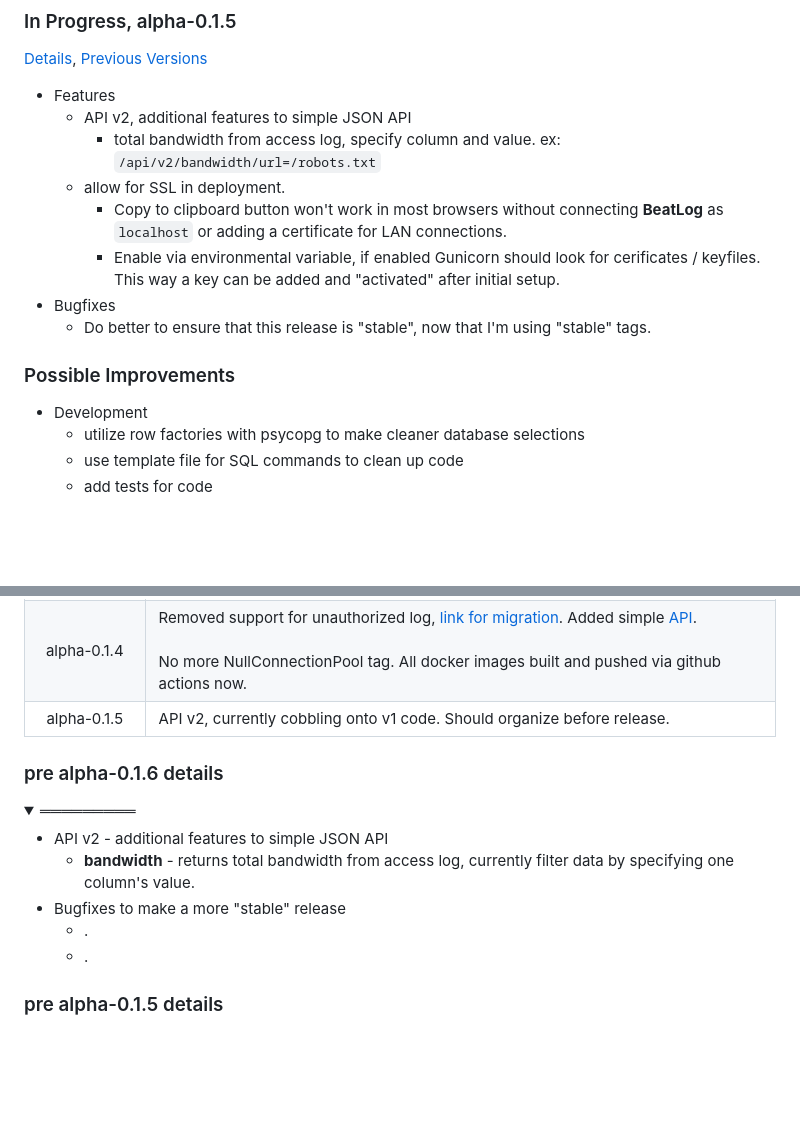
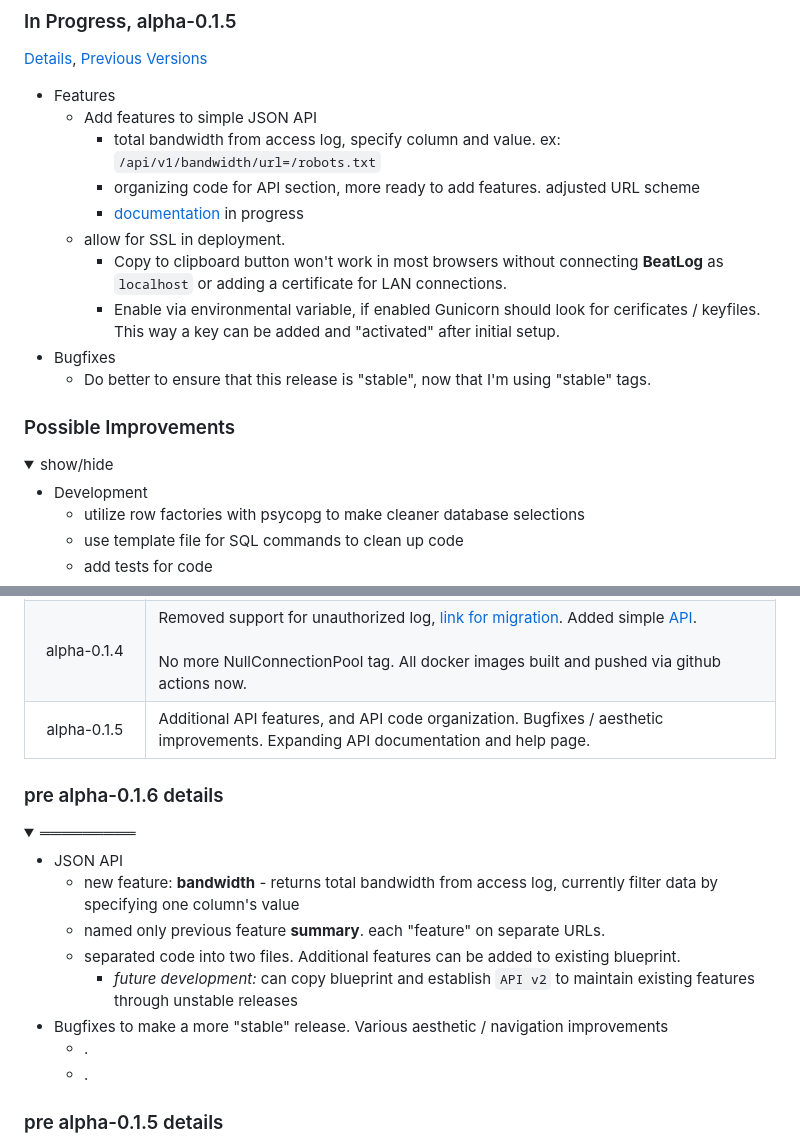
Before and after one commit to NBPub/BeatLog, a Markdown page: README.md, 2 parts joined by grey strips. GitHub-like rendering; folded sections open; blank space fills up the shorter version.

Commit message:
api code+url scheme organization. added to docs. some aesthetic improvements

```diff
--- a/README.md
+++ b/README.md
@@ -347,8 +347,10 @@ Get the most information from BeatLog following these steps:
 [Details](#pre-alpha-016-details), [Previous Versions](#pre-release-changelog)
 
 - Features
-  - API v2, additional features to simple JSON API
-    - total bandwidth from access log, specify column and value. ex: `/api/v2/bandwidth/url=/robots.txt`
+  - Add features to simple JSON API
+    - total bandwidth from access log, specify column and value. ex: `/api/v1/bandwidth/url=/robots.txt`
+	- organizing code for API section, more ready to add features. adjusted URL scheme
+	- [documentation](/docs/API.md) in progress
   - allow for SSL in deployment.
     - Copy to clipboard button won't work in most browsers without connecting **BeatLog** as `localhost` or adding a certificate for LAN connections.
 	- Enable via environmental variable, if enabled Gunicorn should look for cerificates / keyfiles. This way a key can be added and "activated" after initial setup.
@@ -356,6 +358,8 @@ Get the most information from BeatLog following these steps:
   - Do better to ensure that this release is "stable", now that I'm using "stable" tags.
 
 ### Possible Improvements
+
+<details><summary>show/hide</summary>
 
 - Development
   - utilize row factories with psycopg to make cleaner database selections
@@ -394,15 +398,18 @@ See the Flask [Installation](https://flask.palletsprojects.com/en/2.2.x/installa
 | alpha-0.1.2, alpha-0.1.2t | Improved contruction of SQL queries across all functions and pages, with care for [SQL Injection risks](https://www.psycopg.org/psycopg3/docs/basic/params.html#danger-sql-injection). Docker images built via Github [workflow](/actions/workflows/main.yml). Added [demo page](https://nbpub.github.io/BeatLog/). Bugfixes and improvements. |
 | alpha-0.1.3, alpha-0.1.3t | **BREAKING: altered database schema! [notes](https://github.com/NBPub/BeatLog/releases/tag/alpha-0.1.2).**<br><br> Added **DB Query** and **View** [pages](/docs#database-explorer) to access database within BeatLog. Improved handling of **Known Devices.** Added location fill to scheduled log parsing. Bugfixes and improvements. Last NullConnectionPool release. |
 | alpha-0.1.4 | Removed support for unauthorized log, [link for migration](https://github.com/NBPub/BeatLog/releases/tag/alpha-0.1.3). Added simple [API](/docs/API.md#simple-json-api).<br><br>No more NullConnectionPool tag. All docker images built and pushed via github actions now. |
-| alpha-0.1.5 | API v2, currently cobbling onto v1 code. Should organize before release. |
+| alpha-0.1.5 | Additional API features, and API code organization. Bugfixes / aesthetic improvements. Expanding API documentation and help page. |
 
 ### pre alpha-0.1.6 details
 
 <details><summary>═════════</summary>
 
-- API v2 - additional features to simple JSON API
-  - **bandwidth** - returns total bandwidth from access log, currently filter data by specifying one column's value.
-- Bugfixes to make a more "stable" release
+- JSON API
+  - new feature: **bandwidth** - returns total bandwidth from access log, currently filter data by specifying one column's value
+  - named only previous feature **summary**. each "feature" on separate URLs.
+  - separated code into two files. Additional features can be added to existing blueprint.
+    - *future development:* can copy blueprint and establish `API v2` to maintain existing features through unstable releases
+- Bugfixes to make a more "stable" release. Various aesthetic / navigation improvements
   - .
   - .
 
```
Also changed, not shown: other parts of README.md (+2 -2 lines), docs/API.md (+78 -14 lines), docs/pics/API_1.png, docs/pics/API_2.png (added), docs/pics/API_3.png (added), 8 other files.
